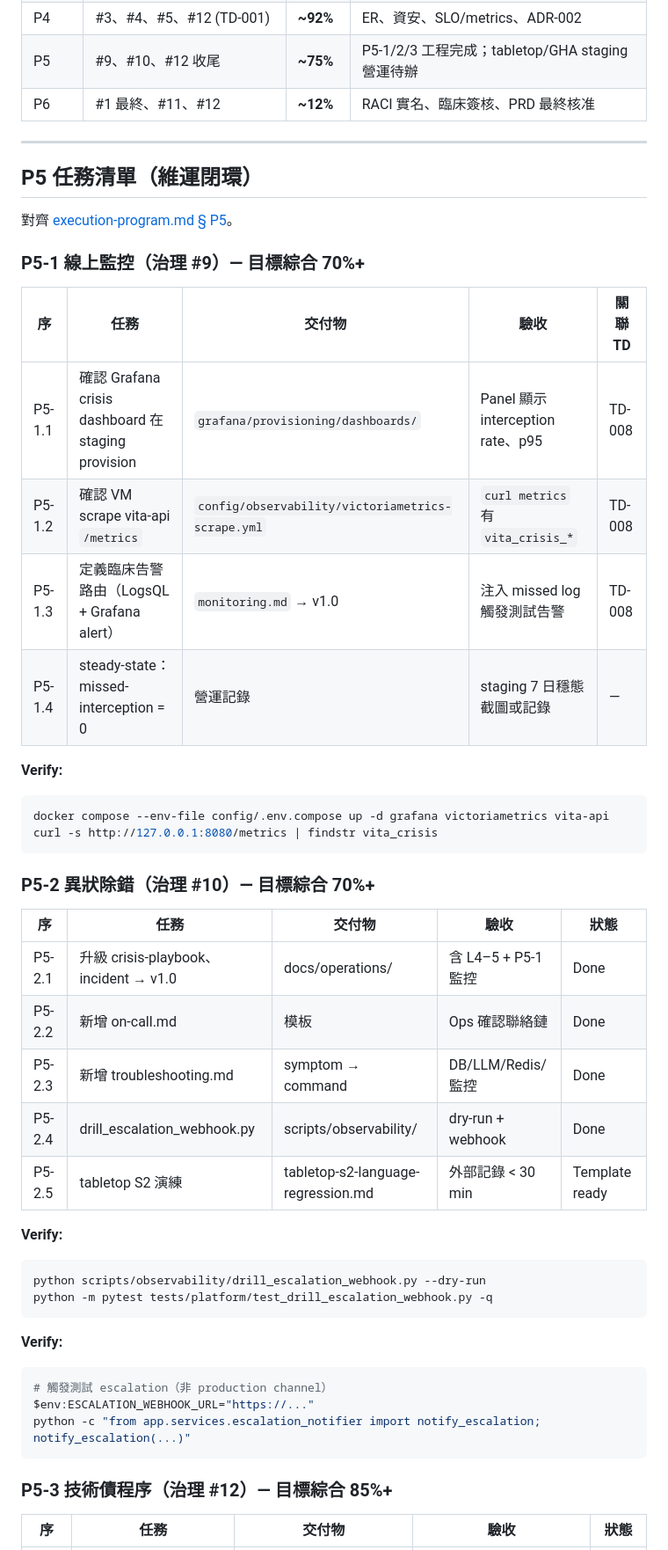
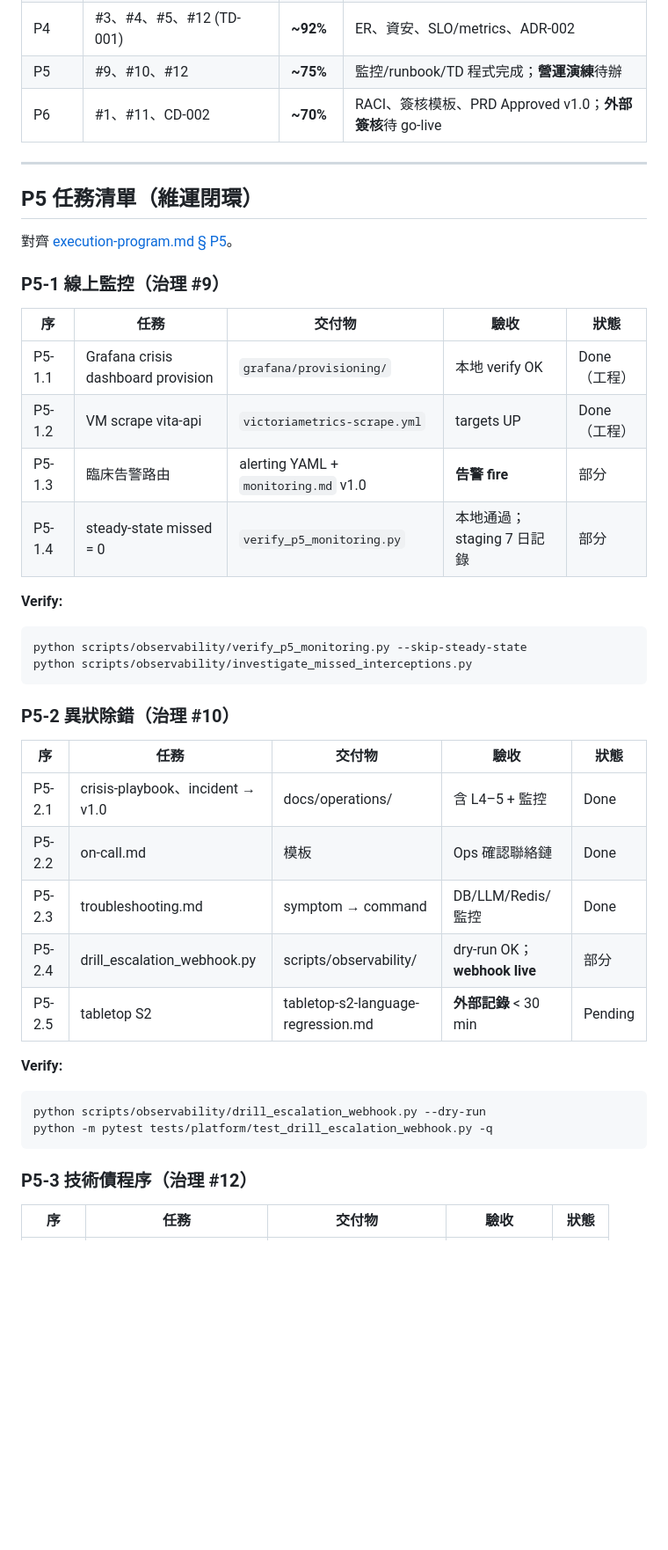
Before and after one commit to Raven777494/vita_jul2026, a Markdown page: docs/governance/governance-matrix.md, the part around one of its changes. Shown at 88% size. Drawn GitHub-style; blank space fills up the shorter version.

````diff
--- a/docs/governance/governance-matrix.md
+++ b/docs/governance/governance-matrix.md
@@ -112,6 +115,6 @@ flowchart LR
 | P4 | #3、#4、#5、#12 (TD-001) | **~92%** | ER、資安、SLO/metrics、ADR-002 |
-| P5 | #9、#10、#12 收尾 | **~75%** | P5-1/2/3 工程完成；tabletop/GHA staging 營運待辦 |
-| P6 | #1 最終、#11、#12 | **~12%** | RACI 實名、臨床簽核、PRD 最終核准 |
+| P5 | #9、#10、#12 | **~75%** | 監控/runbook/TD 程式完成；**營運演練**待辦 |
+| P6 | #1、#11、CD-002 | **~70%** | RACI、簽核模板、PRD Approved v1.0；**外部簽核**待 go-live |
 
 ---
 
@@ -119,31 +122,31 @@ flowchart LR
 
 對齊 [execution-program.md § P5](execution-program.md#p5--operations-closure)。
 
-### P5-1 線上監控（治理 #9）— 目標綜合 70%+
+### P5-1 線上監控（治理 #9）
 
-| 序 | 任務 | 交付物 | 驗收 | 關聯 TD |
-|----|------|--------|------|---------|
-| P5-1.1 | 確認 Grafana crisis dashboard 在 staging provision | `grafana/provisioning/dashboards/` | Panel 顯示 interception rate、p95 | TD-008 |
-| P5-1.2 | 確認 VM scrape vita-api `/metrics` | `config/observability/victoriametrics-scrape.yml` | `curl metrics` 有 `vita_crisis_*` | TD-008 |
-| P5-1.3 | 定義臨床告警路由（LogsQL + Grafana alert） | `monitoring.md` → v1.0 | 注入 missed log 觸發測試告警 | TD-008 |
-| P5-1.4 | steady-state：missed-interception = 0 | 營運記錄 | staging 7 日穩態截圖或記錄 | — |
+| 序 | 任務 | 交付物 | 驗收 | 狀態 |
+|----|------|--------|------|------|
+| P5-1.1 | Grafana crisis dashboard provision | `grafana/provisioning/` | 本地 verify OK | Done（工程） |
+| P5-1.2 | VM scrape vita-api | `victoriametrics-scrape.yml` | targets UP | Done（工程） |
+| P5-1.3 | 臨床告警路由 | alerting YAML + `monitoring.md` v1.0 | **告警 fire** | 部分 |
+| P5-1.4 | steady-state missed = 0 | `verify_p5_monitoring.py` | 本地通過；staging 7 日記錄 | 部分 |
 
 **Verify:**
 
 ```powershell
-docker compose --env-file config/.env.compose up -d grafana victoriametrics vita-api
-curl -s http://127.0.0.1:8080/metrics | findstr vita_crisis
+python scripts/observability/verify_p5_monitoring.py --skip-steady-state
+python scripts/observability/investigate_missed_interceptions.py
 ```
 
-### P5-2 異狀除錯（治理 #10）— 目標綜合 70%+
+### P5-2 異狀除錯（治理 #10）
 
 | 序 | 任務 | 交付物 | 驗收 | 狀態 |
 |----|------|--------|------|------|
-| P5-2.1 | 升級 crisis-playbook、incident → v1.0 | docs/operations/ | 含 L4–5 + P5-1 監控 | Done |
-| P5-2.2 | 新增 on-call.md | 模板 | Ops 確認聯絡鏈 | Done |
-| P5-2.3 | 新增 troubleshooting.md | symptom → command | DB/LLM/Redis/監控 | Done |
-| P5-2.4 | drill_escalation_webhook.py | scripts/observability/ | dry-run + webhook | Done |
-| P5-2.5 | tabletop S2 演練 | tabletop-s2-language-regression.md | 外部記錄 < 30 min | Template ready |
+| P5-2.1 | crisis-playbook、incident → v1.0 | docs/operations/ | 含 L4–5 + 監控 | Done |
+| P5-2.2 | on-call.md | 模板 | Ops 確認聯絡鏈 | Done |
+| P5-2.3 | troubleshooting.md | symptom → command | DB/LLM/Redis/監控 | Done |
+| P5-2.4 | drill_escalation_webhook.py | scripts/observability/ | dry-run OK；**webhook live** | 部分 |
+| P5-2.5 | tabletop S2 | tabletop-s2-language-regression.md | **外部記錄** < 30 min | Pending |
 
 **Verify:**
 
@@ -152,15 +155,7 @@ python scripts/observability/drill_escalation_webhook.py --dry-run
 python -m pytest tests/platform/test_drill_escalation_webhook.py -q
 ```
 
-**Verify:**
-
-```powershell
-# 觸發測試 escalation（非 production channel）
-$env:ESCALATION_WEBHOOK_URL="https://..."
-python -c "from app.services.escalation_notifier import notify_escalation; notify_escalation(...)"
-```
-
-### P5-3 技術債程序（治理 #12）— 目標綜合 85%+
+### P5-3 技術債程序（治理 #12）
 
 | 序 | 任務 | 交付物 | 驗收 | 狀態 |
 |----|------|--------|------|------|
````
Also changed, not shown: other parts of docs/governance/governance-matrix.md (+101 -103 lines).
